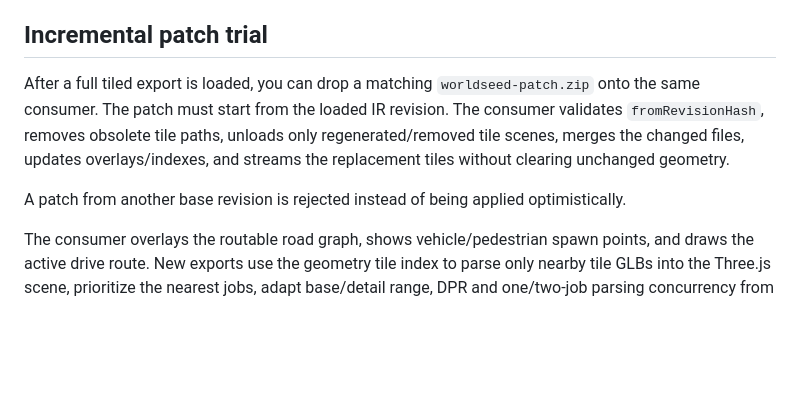
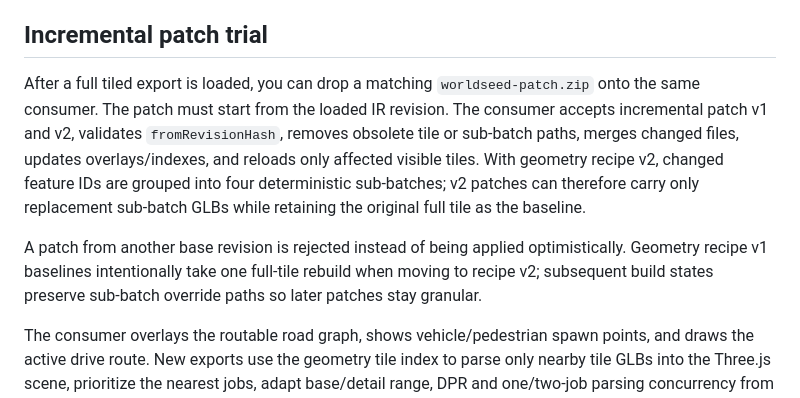
Before and after one commit to yz4git/next-gen, a Markdown page: examples/export-consumer/README.md, the part around the change. GitHub-like rendering; blank space fills up the shorter version.

Commit message:
Document consumer sub-batch patch v2

```diff
--- a/examples/export-consumer/README.md
+++ b/examples/export-consumer/README.md
@@ -38,9 +38,9 @@ Export a Three.js kit from WorldSeed and drop the resulting ZIP onto the example
 
 ## Incremental patch trial
 
-After a full tiled export is loaded, you can drop a matching `worldseed-patch.zip` onto the same consumer. The patch must start from the loaded IR revision. The consumer validates `fromRevisionHash`, removes obsolete tile paths, unloads only regenerated/removed tile scenes, merges the changed files, updates overlays/indexes, and streams the replacement tiles without clearing unchanged geometry.
+After a full tiled export is loaded, you can drop a matching `worldseed-patch.zip` onto the same consumer. The patch must start from the loaded IR revision. The consumer accepts incremental patch v1 and v2, validates `fromRevisionHash`, removes obsolete tile or sub-batch paths, merges changed files, updates overlays/indexes, and reloads only affected visible tiles. With geometry recipe v2, changed feature IDs are grouped into four deterministic sub-batches; v2 patches can therefore carry only replacement sub-batch GLBs while retaining the original full tile as the baseline.
 
-A patch from another base revision is rejected instead of being applied optimistically.
+A patch from another base revision is rejected instead of being applied optimistically. Geometry recipe v1 baselines intentionally take one full-tile rebuild when moving to recipe v2; subsequent build states preserve sub-batch override paths so later patches stay granular.
 
 The consumer overlays the routable road graph, shows vehicle/pedestrian spawn points, and draws the active drive route. New exports use the geometry tile index to parse only nearby tile GLBs into the Three.js scene, prioritize the nearest jobs, adapt base/detail range, DPR and one/two-job parsing concurrency from measured FPS, defer new detail parses briefly after frame-time spikes, learn parse cost from actual ZIP byte sizes and measured GLTF parse timings so heavy jobs serialize while light jobs can stay two-way, stage parsed scenes through a GPU upload queue so vertex/material-heavy tiles attach at most one per frame and learn stricter/looser upload thresholds plus confidence-weighted milliseconds-per-work-unit from post-attach frame-time excess above a rolling normal-frame baseline, reject isolated GPU-cost outliers unless the same direction repeats, then predict upload staging for later tiles in the current import, add optional detail GLBs only at closer range, and dispose distant GPU resources; older exports fall back to `city.glb`. It rejects JSON contract versions other than schema `1.0`.
 
```
